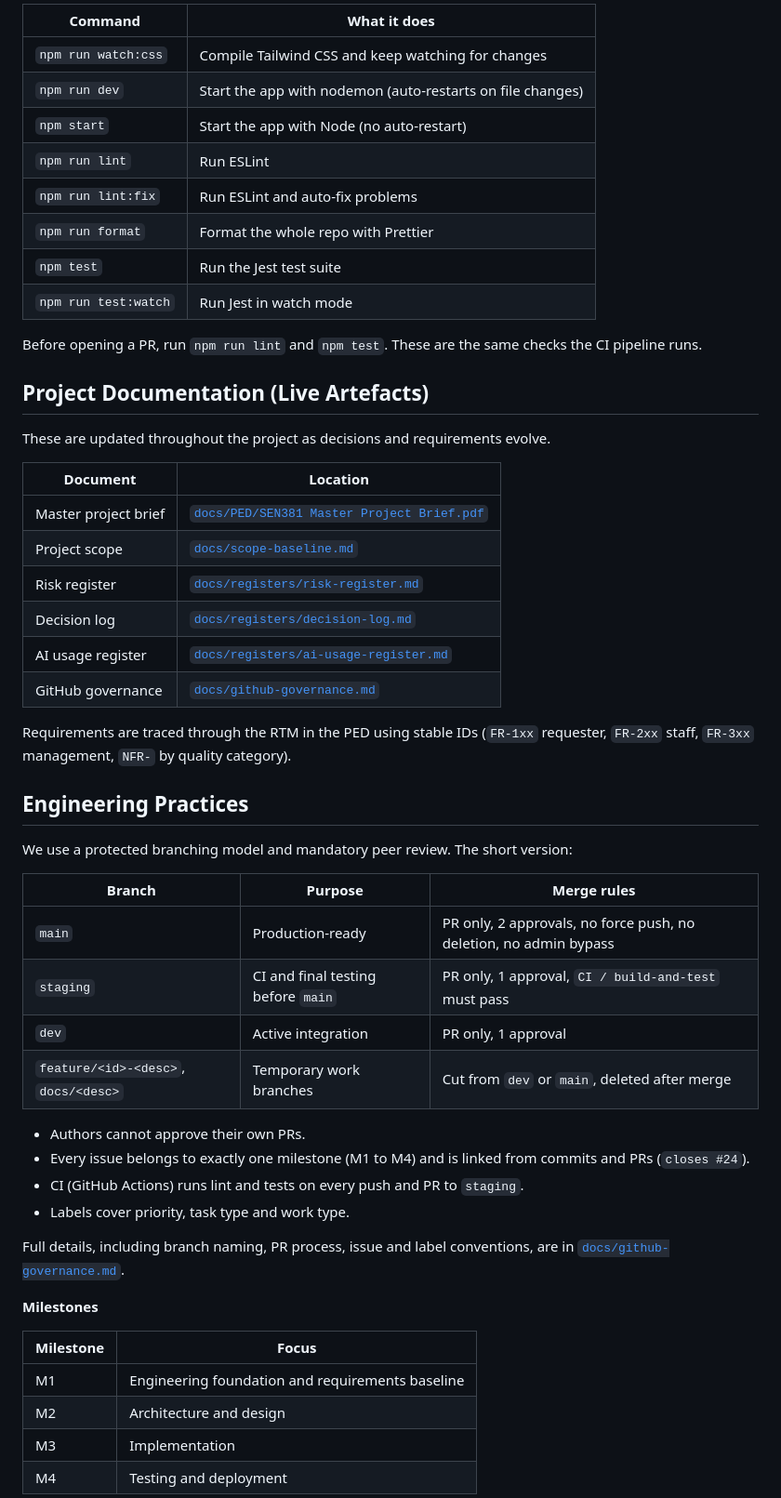
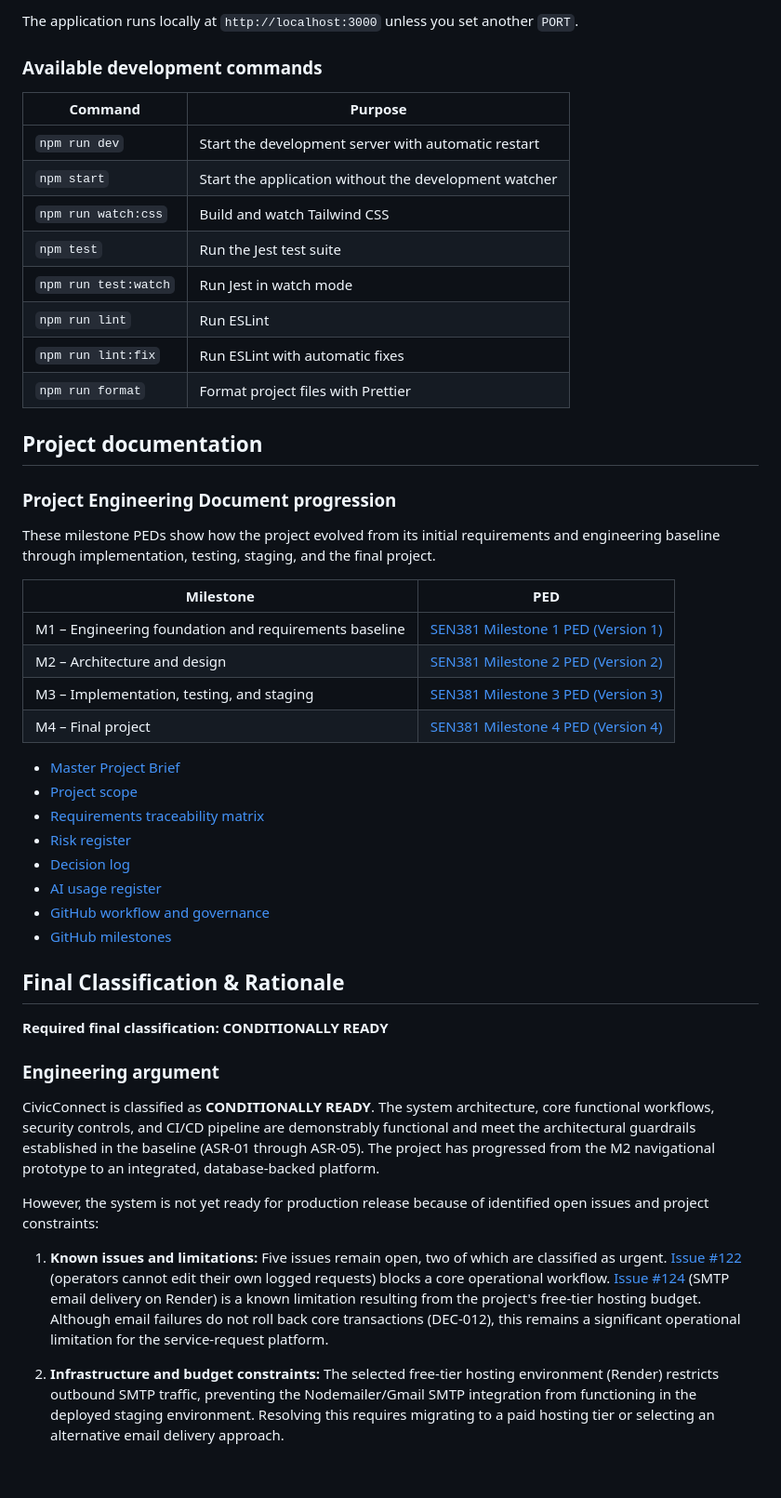
Before and after one commit to Waldo-Blom/SEN381_Bugbusters, a Markdown page: README.md, the part around one of its changes. Shown at 93% size. Drawn GitHub-style; blank space fills up the shorter version.

```diff
--- a/README.md
+++ b/README.md
@@ -120,56 +123,52 @@ All available scripts:
 
-| Command | What it does |
-|---------|--------------|
-| `npm run watch:css` | Compile Tailwind CSS and keep watching for changes |
-| `npm run dev` | Start the app with nodemon (auto-restarts on file changes) |
-| `npm start` | Start the app with Node (no auto-restart) |
-| `npm run lint` | Run ESLint |
-| `npm run lint:fix` | Run ESLint and auto-fix problems |
-| `npm run format` | Format the whole repo with Prettier |
+The application runs locally at `http://localhost:3000` unless you set another `PORT`.
+
+### Available development commands
+
+| Command | Purpose |
+|---|---|
+| `npm run dev` | Start the development server with automatic restart |
+| `npm start` | Start the application without the development watcher |
+| `npm run watch:css` | Build and watch Tailwind CSS |
 | `npm test` | Run the Jest test suite |
 | `npm run test:watch` | Run Jest in watch mode |
+| `npm run lint` | Run ESLint |
+| `npm run lint:fix` | Run ESLint with automatic fixes |
+| `npm run format` | Format project files with Prettier |
 
-Before opening a PR, run `npm run lint` and `npm test`. These are the same checks the CI pipeline runs.
+## Project documentation
 
-## Project Documentation (Live Artefacts)
+### Project Engineering Document progression
 
-These are updated throughout the project as decisions and requirements evolve.
+These milestone PEDs show how the project evolved from its initial requirements and engineering baseline through implementation, testing, staging, and the final project.
 
-| Document | Location |
-|----------|----------|
-| Master project brief | [`docs/PED/SEN381 Master Project Brief.pdf`](./docs/PED/SEN381%20Master%20Project%20Brief.pdf) |
-| Project scope | [`docs/scope-baseline.md`](./docs/scope-baseline.md) |
-| Risk register | [`docs/registers/risk-register.md`](./docs/registers/risk-register.md) |
-| Decision log | [`docs/registers/decision-log.md`](./docs/registers/decision-log.md) |
-| AI usage register | [`docs/registers/ai-usage-register.md`](./docs/registers/ai-usage-register.md) |
-| GitHub governance | [`docs/github-governance.md`](./docs/github-governance.md) |
+| Milestone | PED |
+|---|---|
+| M1 – Engineering foundation and requirements baseline | [SEN381 Milestone 1 PED (Version 1)](./docs/PED/Milestone%201/SEN381_Milestone1_Bugbusters%20(PED_V1).pdf) |
+| M2 – Architecture and design | [SEN381 Milestone 2 PED (Version 2)](./docs/PED/Milestone%202/SEN381_Milestone2_Bugbusters%20(PEDV2).pdf) |
+| M3 – Implementation, testing, and staging | [SEN381 Milestone 3 PED (Version 3)](./docs/PED/Milestone%203/SEN381_Milestone3_Bugbusters%20(PEDV3).pdf) |
+| M4 – Final project | [SEN381 Milestone 4 PED (Version 4)](./docs/PED/Milestone%204/SEN381_Milestone4_Bugbusters%20(PEDV4).pdf) |
 
-Requirements are traced through the RTM in the PED using stable IDs (`FR-1xx` requester, `FR-2xx` staff, `FR-3xx` management, `NFR-` by quality category).
+- [Master Project Brief](./docs/PED/SEN381%20Master%20Project%20Brief.pdf)
+- [Project scope](./docs/scope-baseline.md)
+- [Requirements traceability matrix](./docs/registers/rtm.md)
+- [Risk register](./docs/registers/risk-register.md)
+- [Decision log](./docs/registers/decision-log.md)
+- [AI usage register](./docs/registers/ai-usage-register.md)
+- [GitHub workflow and governance](./docs/github-governance.md)
+- [GitHub milestones](https://github.com/Waldo-Blom/SEN381_Bugbusters/milestones)
 
-## Engineering Practices
+## Final Classification & Rationale
 
-We use a protected branching model and mandatory peer review. The short version:
+**Required final classification: CONDITIONALLY READY**
 
-| Branch | Purpose | Merge rules |
-|--------|---------|-------------|
-| `main` | Production-ready | PR only, 2 approvals, no force push, no deletion, no admin bypass |
-| `staging` | CI and final testing before `main` | PR only, 1 approval, `CI / build-and-test` must pass |
-| `dev` | Active integration | PR only, 1 approval |
-| `feature/<id>-<desc>`, `docs/<desc>` | Temporary work branches | Cut from `dev` or `main`, deleted after merge |
+### Engineering argument
 
-- Authors cannot approve their own PRs.
-- Every issue belongs to exactly one milestone (M1 to M4) and is linked from commits and PRs (`closes #24`).
-- CI (GitHub Actions) runs lint and tests on every push and PR to `staging`.
-- Labels cover priority, task type and work type.
+CivicConnect is classified as **CONDITIONALLY READY**. The system architecture, core functional workflows, security controls, and CI/CD pipeline are demonstrably functional and meet the architectural guardrails established in the baseline (ASR-01 through ASR-05). The project has progressed from the M2 navigational prototype to an integrated, database-backed platform.
 
-Full details, including branch naming, PR process, issue and label conventions, are in [`docs/github-governance.md`](./docs/github-governance.md).
+However, the system is not yet ready for production release because of identified open issues and project constraints:
 
-**Milestones**
+1. **Known issues and limitations:** Five issues remain open, two of which are classified as urgent. [Issue #122](https://github.com/Waldo-Blom/SEN381_Bugbusters/issues/122) (operators cannot edit their own logged requests) blocks a core operational workflow. [Issue #124](https://github.com/Waldo-Blom/SEN381_Bugbusters/issues/124) (SMTP email delivery on Render) is a known limitation resulting from the project's free-tier hosting budget. Although email failures do not roll back core transactions (DEC-012), this remains a significant operational limitation for the service-request platform.
 
-| Milestone | Focus |
-|-----------|-------|
-| M1 | Engineering foundation and requirements baseline |
-| M2 | Architecture and design |
-| M3 | Implementation |
-| M4 | Testing and deployment |
+2. **Infrastructure and budget constraints:** The selected free-tier hosting environment (Render) restricts outbound SMTP traffic, preventing the Nodemailer/Gmail SMTP integration from functioning in the deployed staging environment. Resolving this requires migrating to a paid hosting tier or selecting an alternative email delivery approach.
 
```
Also changed, not shown: other parts of README.md (+97 -84 lines).
